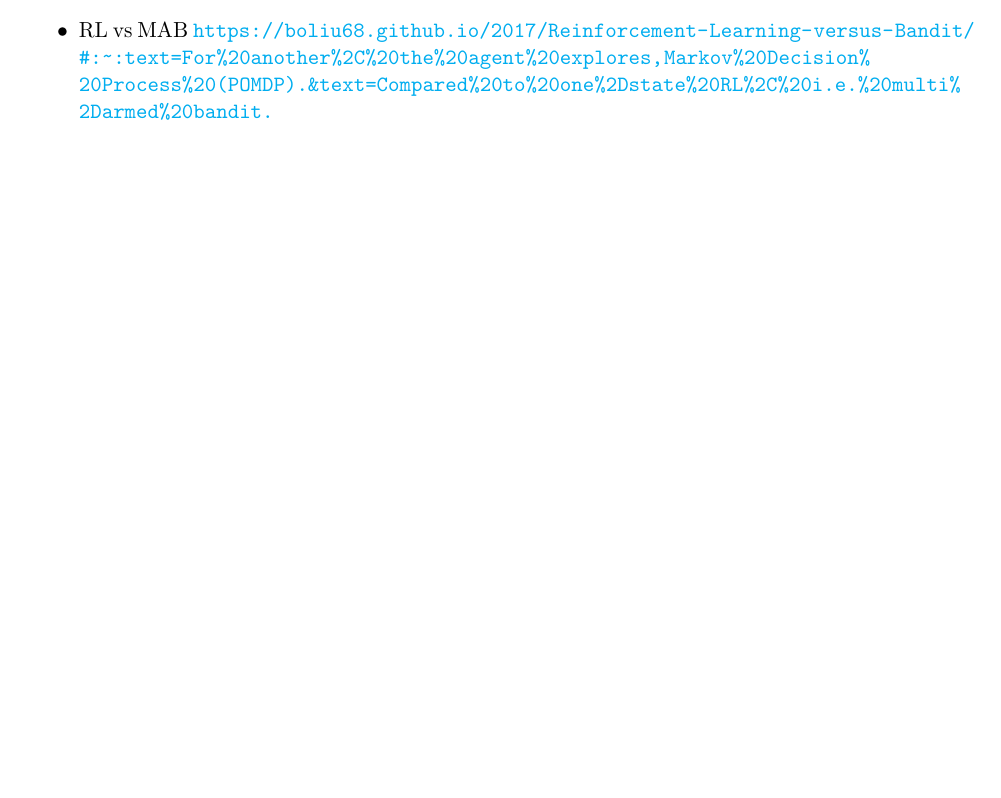
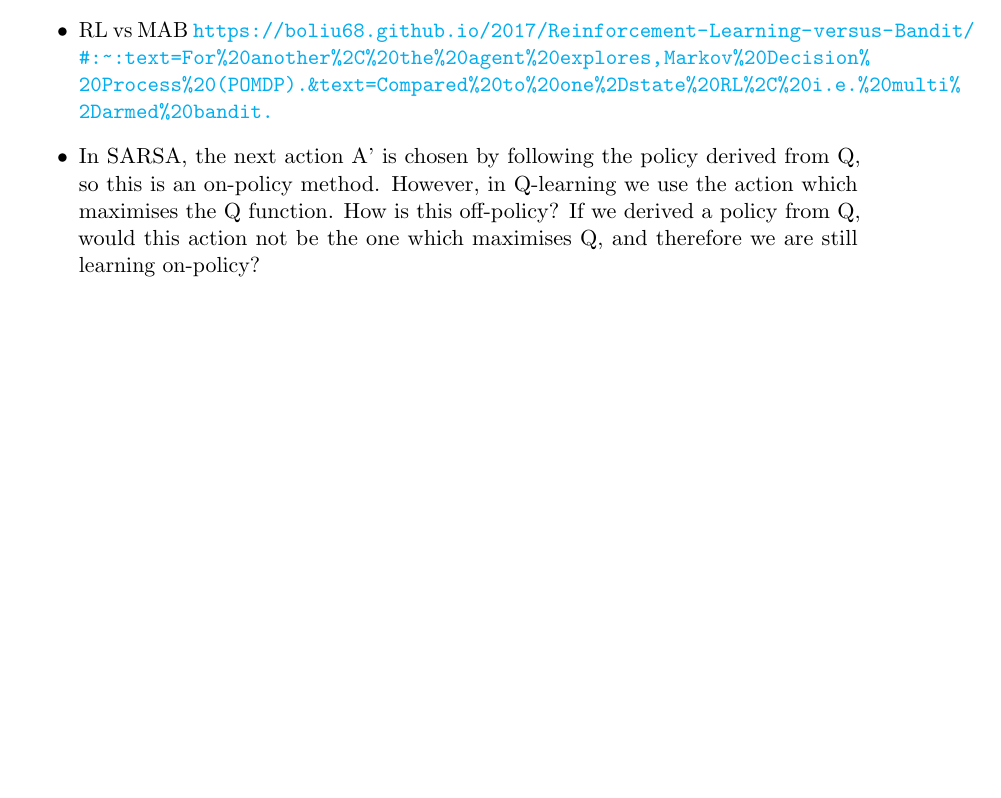
Before and after one commit to fbarez/RL_qt1, a LaTeX document (main.tex): part of page 2 of 2, cut so that both start at the same text, the shorter picture padded with empty space. Compiled offline with pdfLaTeX.

Commit message:
Add question about Q learning being off-policy

```diff
--- a/main.tex
+++ b/main.tex
@@ -107,6 +107,7 @@
     \item {How is the \textit{train test} split in the context of RL?}
     \item{RL vs MAB \url{https://boliu68.github.io/2017/Reinforcement-Learning-versus-Bandit/#:~:text=For%20another%2C%20the%20agent%20explores,Markov%20Decision%20Process%20(POMDP).&text=Compared%20to%20one%2Dstate%20RL%2C%20i.e.%20multi%2Darmed%20bandit.}
     }
+    \item{In SARSA, the next action A' is chosen by following the policy derived from Q, so this is an on-policy method. However, in Q-learning we use the action which maximises the Q function. How is this off-policy? If we derived a policy from Q, would this action not be the one which maximises Q, and therefore we are still learning on-policy?}
 \end{itemize}
 % ------------------------------------------------------------------------------
 % End document
```
